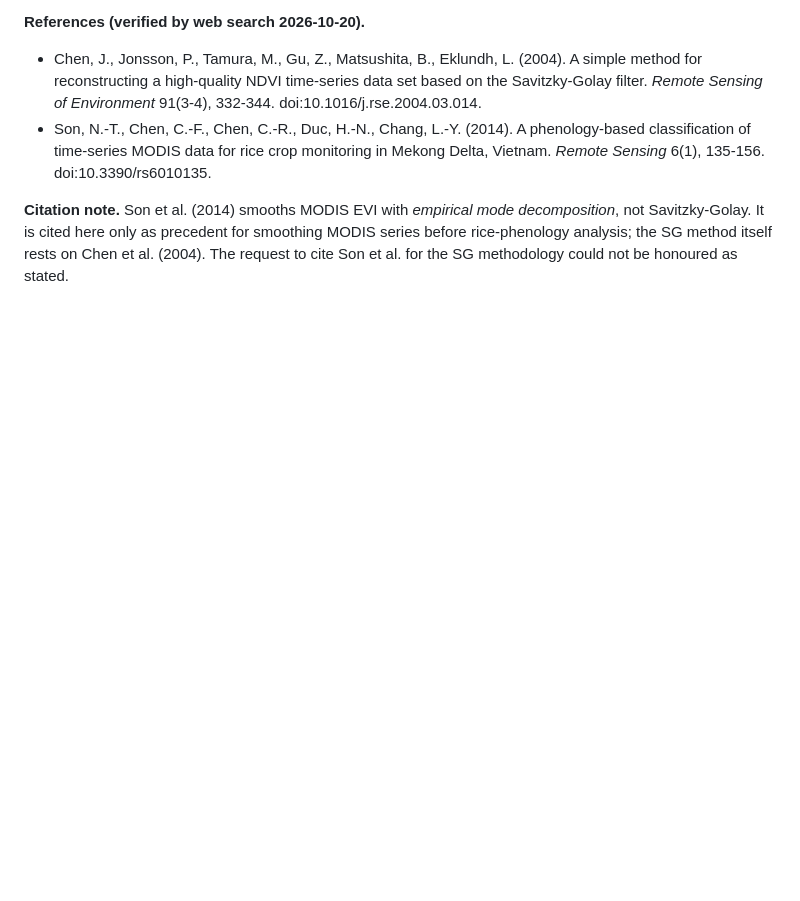
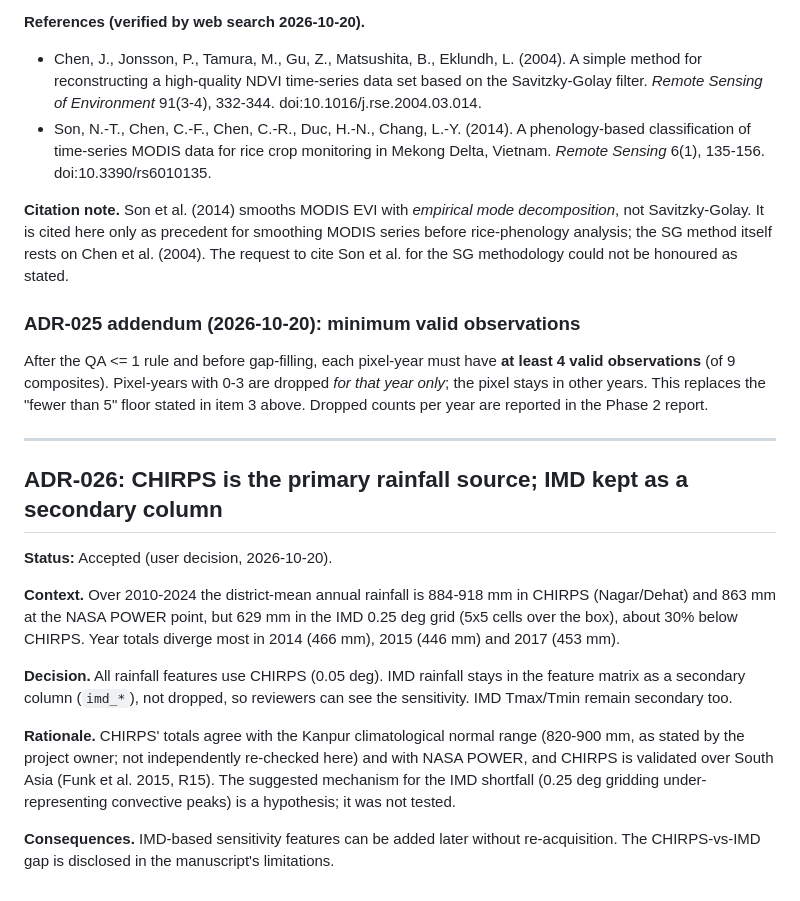
Before and after one commit to sun77407/rice-yield-kanpur, a Markdown page: knowledge/DECISIONS.md, the part around the change. Rendered like a GitHub page; blank space fills up the shorter version.

Commit message:
Add R16, ADR-025 addendum, ADR-026
Co-Authored-By: Claude Sonnet 5.5 <noreply@anthropic.com>

```diff
--- a/knowledge/DECISIONS.md
+++ b/knowledge/DECISIONS.md
@@ -387,3 +387,21 @@ Each entry follows the ADR format: **Context → Options → Decision → Ration
 - Son, N.-T., Chen, C.-F., Chen, C.-R., Duc, H.-N., Chang, L.-Y. (2014). A phenology-based classification of time-series MODIS data for rice crop monitoring in Mekong Delta, Vietnam. *Remote Sensing* 6(1), 135-156. doi:10.3390/rs6010135.
 
 **Citation note.** Son et al. (2014) smooths MODIS EVI with *empirical mode decomposition*, not Savitzky-Golay. It is cited here only as precedent for smoothing MODIS series before rice-phenology analysis; the SG method itself rests on Chen et al. (2004). The request to cite Son et al. for the SG methodology could not be honoured as stated.
+
+### ADR-025 addendum (2026-10-20): minimum valid observations
+
+After the QA <= 1 rule and before gap-filling, each pixel-year must have **at least 4 valid observations** (of 9 composites). Pixel-years with 0-3 are dropped *for that year only*; the pixel stays in other years. This replaces the "fewer than 5" floor stated in item 3 above. Dropped counts per year are reported in the Phase 2 report.
+
+---
+
+## ADR-026: CHIRPS is the primary rainfall source; IMD kept as a secondary column
+
+**Status:** Accepted (user decision, 2026-10-20).
+
+**Context.** Over 2010-2024 the district-mean annual rainfall is 884-918 mm in CHIRPS (Nagar/Dehat) and 863 mm at the NASA POWER point, but 629 mm in the IMD 0.25 deg grid (5x5 cells over the box), about 30% below CHIRPS. Year totals diverge most in 2014 (466 mm), 2015 (446 mm) and 2017 (453 mm).
+
+**Decision.** All rainfall features use CHIRPS (0.05 deg). IMD rainfall stays in the feature matrix as a secondary column (`imd_*`), not dropped, so reviewers can see the sensitivity. IMD Tmax/Tmin remain secondary too.
+
+**Rationale.** CHIRPS' totals agree with the Kanpur climatological normal range (820-900 mm, as stated by the project owner; not independently re-checked here) and with NASA POWER, and CHIRPS is validated over South Asia (Funk et al. 2015, R15). The suggested mechanism for the IMD shortfall (0.25 deg gridding under-representing convective peaks) is a hypothesis; it was not tested.
+
+**Consequences.** IMD-based sensitivity features can be added later without re-acquisition. The CHIRPS-vs-IMD gap is disclosed in the manuscript's limitations.
```
Also changed, not shown: knowledge/REFERENCES.md (+13 -0 lines).
